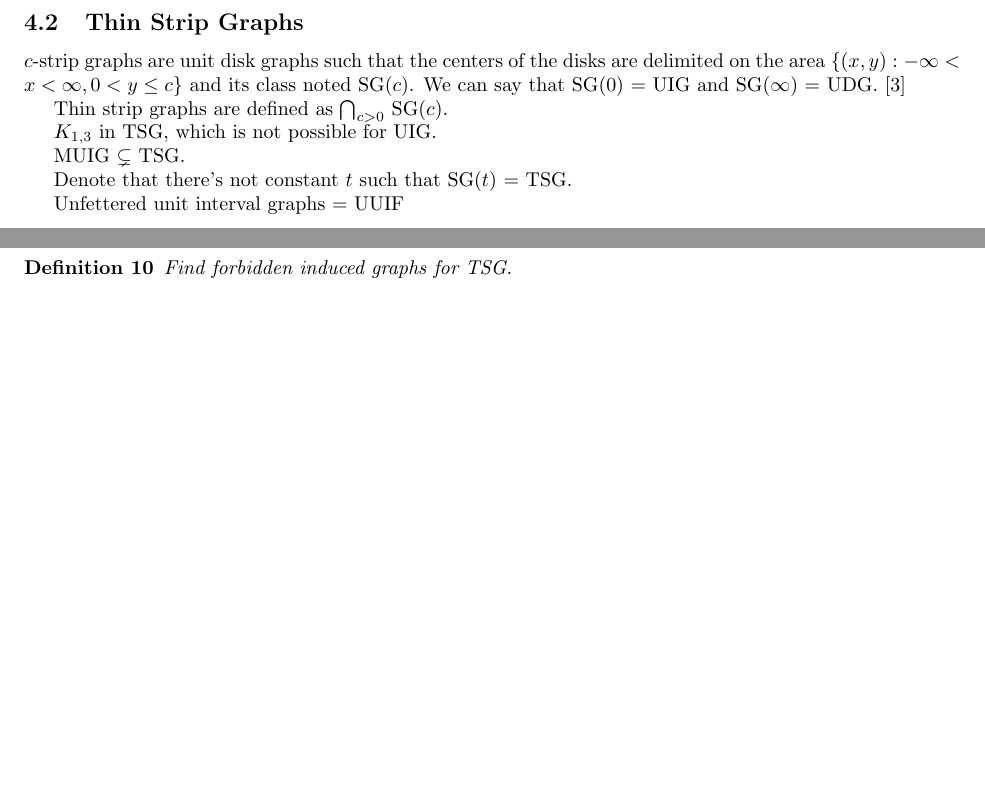
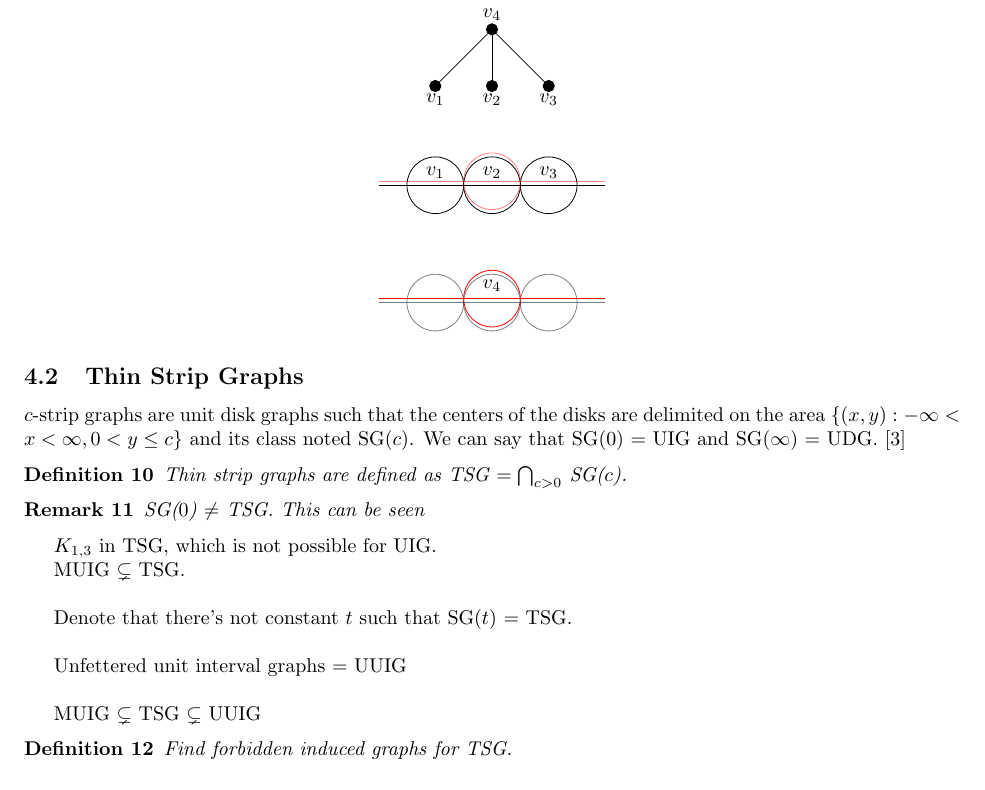
Before and after one commit to Abde5/memo1819-final, a LaTeX thesis (thesis/main.tex, which reads thesis/chap4.tex): two parts of pages 2 and 3 of 3 before the commit and part of page 3 of 3 after it, the two joined at a grey line, cut at the place of the change, the shorter picture padded with empty space. Compiled offline with pdfLaTeX.

Commit message:
[rapport] first figure

```diff
--- a/thesis/chap4.tex
+++ b/thesis/chap4.tex
@@ -16,15 +16,60 @@ Stabbing geometric structures.\cite{schlipf2013stabbing}
 
 $c$-strip graphs are unit disk graphs such that the centers of the disks are delimited on the area $\{(x,y) : -\infty < x < \infty, 0 < y \leq c\}$ and its class noted SG($c$). We can say that SG(0) = UIG and SG($\infty$) = UDG. \cite{hayashiThinStripGraphs2017}
 
-Thin strip graphs are defined as $\bigcap_{c > 0}$ SG($c$).
+\begin{defn}
+  Thin strip graphs are defined as TSG $= \bigcap_{c > 0}$ SG($c$).
+\end{defn}
+
+\begin{remark}
+  SG($0$) $\neq$ TSG. This can be seen
+\end{remark}
+
+\begin{figure}
+\centering
+\begin{tikzpicture}
+\draw (-2,0) -- (2,0);
+\draw[red ,opacity = 0.5] (-2,0.07) -- (2,0.07);
+\draw  (-1,0) circle [radius=0.5];
+\draw[color=black] (-1,0.2265) node {$v_1$};
+\draw  (0,0) circle [radius=0.5];
+\draw[color=black] (0,0.2265) node {$v_2$};
+\draw  (1,0) circle [radius=0.5];
+\draw[color=black] (1,0.2265) node {$v_3$};
+
+\draw[red, opacity = 0.5] (0,0.07) circle [radius=0.5];
+
+\draw[opacity = 0.5] (-2,-2.07) -- (2,-2.07);
+\draw[red] (-2,-2) -- (2,-2);
+\draw[opacity = 0.5]  (0,-2.07) circle [radius=0.5];
+\draw[opacity = 0.5]  (1,-2.07) circle [radius=0.5];
+\draw[opacity = 0.5]  (-1,-2.07) circle [radius=0.5];
+\draw[red] (0,-2) circle [radius=0.5];
+\draw[color=black] (0,-1.765) node {$v_4$};
+
+\node[draw,circle,inner sep=2pt,fill,label distance=1cm] (v1) at (0,2.75) {};
+\draw[color=black] (0,3) node {$v_4$};
+\node[draw,circle,inner sep=2pt,fill,label distance=1cm] (v3) at (0,1.75) {};
+\draw[color=black] (0,1.5) node {$v_2$};
+\node[draw,circle,inner sep=2pt,fill,label distance=1cm] (v2) at (-1,1.75) {};
+\draw[color=black] (1,1.5) node {$v_3$};
+\node[draw,circle,inner sep=2pt,fill,label distance=1cm] (v4) at (1,1.75) {};
+\draw[color=black] (-1,1.5) node {$v_1$};
+\draw  (v1) edge (v2);
+\draw  (v1) edge (v3);
+\draw  (v1) edge (v4);
+\end{tikzpicture}
+\end{figure}
 
 $K_{1,3}$ in TSG, which is not possible for UIG.
 
-MUIG $\subsetneq$ TSG.
+MUIG $\subsetneq$ TSG.\\
 
-Denote that there's not constant $t$ such that SG($t$) = TSG.
 
-Unfettered unit interval graphs = UUIF
+Denote that there's not constant $t$ such that SG($t$) = TSG.\\
+
+Unfettered unit interval graphs = UUIG\\
+
+MUIG $\subsetneq$ TSG $\subsetneq$ UUIG
 
 \begin{defn}
   Find forbidden induced graphs for TSG.
--- a/thesis/main.tex
+++ b/thesis/main.tex
@@ -35,6 +35,7 @@
 
 \usepackage{color}
 \usepackage[usenames,dvipsnames,svgnames,table]{xcolor}
+\usepackage{tikz}
 
 
 \title{Characterization and complexity of Thin Strip Graphs}
```
Also changed, not shown: thesis/main.pdf.
